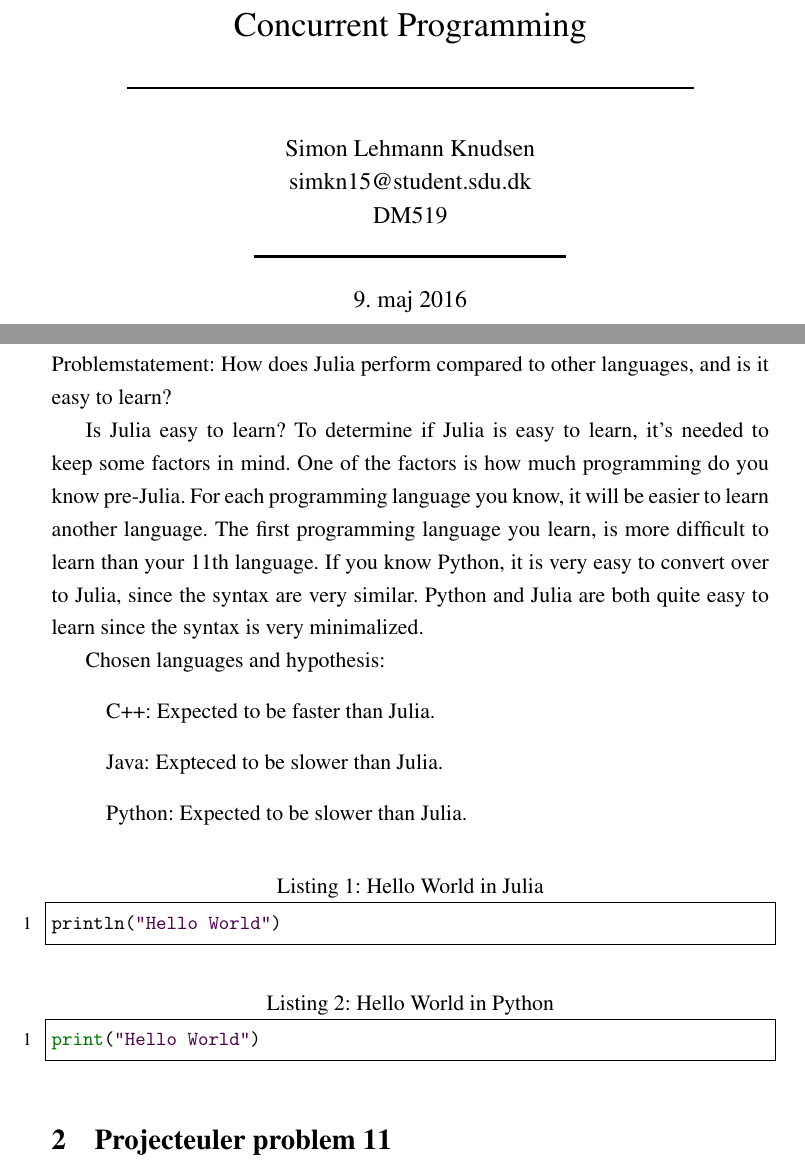
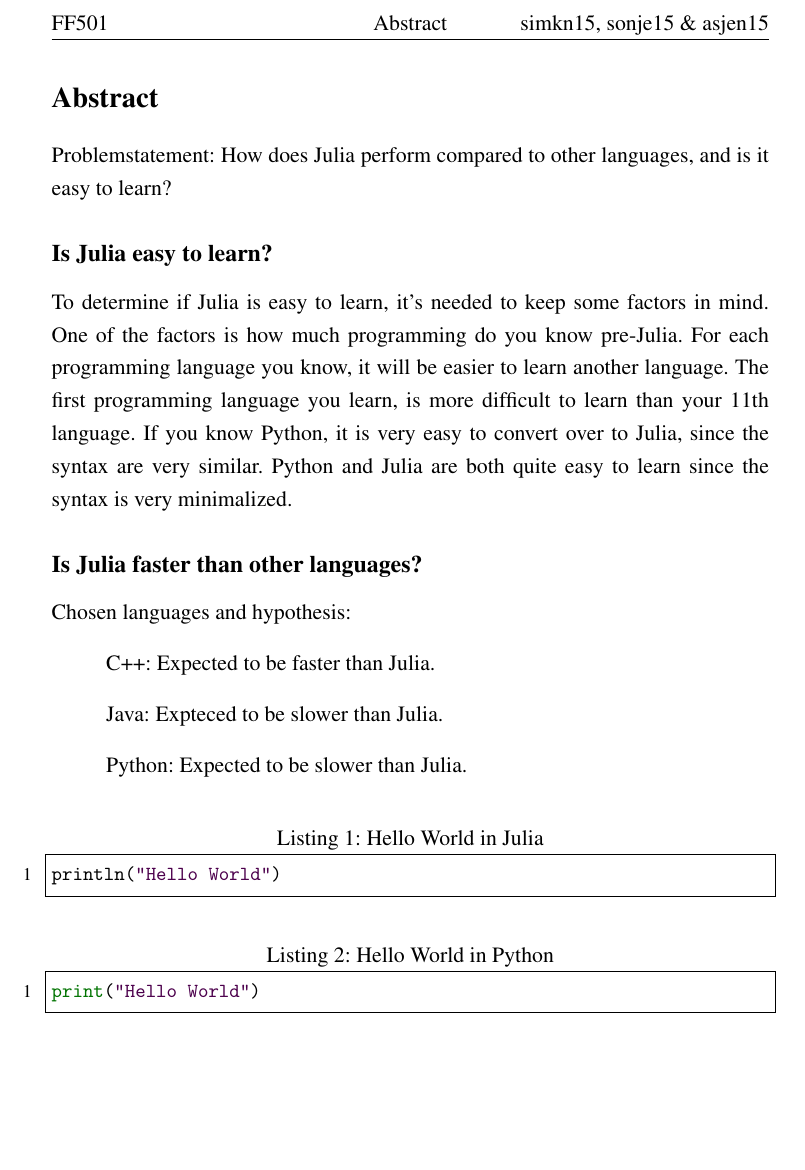
Before and after one commit to Sonni/Who-s-Julia-, a LaTeX document (Rapport - Abstract/Abstract.tex): two parts of pages 1 and 2 of 2 before the commit and part of the page after it, the two joined at a grey line, cut at the place of the change, the shorter picture padded with empty space. Compiled offline with pdfLaTeX.

Commit message:
Changed Abstract

```diff
--- a/Abstract.tex
+++ b/Rapport - Abstract/Abstract.tex
@@ -20,6 +20,14 @@
 \usepackage{setspace}
 \onehalfspacing
 
+
+\usepackage{fancyhdr}
+\pagestyle{fancy}
+\fancyhf{}
+\lhead{FF501}
+\chead{Abstract}
+\rhead{simkn15, sonje15 \& asjen15}
+
 \definecolor{dkgreen}{rgb}{0,0.45,0}
 \definecolor{gray}{rgb}{0.5,0.5,0.5}
 \definecolor{mauve}{rgb}{0.30,0,0.30}
@@ -42,11 +49,5 @@
   tabsize=1
 }
 
-\title{Concurrent Programming\\\rule{10cm}{0.5mm}}
-\author{Simon Lehmann Knudsen
-\\simkn15@student.sdu.dk\\ DM519\\\rule{5.5cm}{0.5mm}\\}
-\date{\today}
-
 \begin{document}
-
-\maketitle
+\section*{Abstract}
@@ -58,9 +54,10 @@
 Problemstatement:
 How does Julia perform compared to other languages, and is it easy to learn?
 
-Is Julia easy to learn?
+\subsection*{Is Julia easy to learn?}
 To determine if Julia is easy to learn, it's needed to keep some factors in mind. One of the factors is how much programming do you know pre-Julia. For each programming language you know, it will be easier to learn another language. The first programming language you learn, is more difficult to learn than your 11th language. If you know Python, it is very easy to convert over to Julia, since the syntax are very similar. Python and Julia are both quite easy to learn since the syntax is very minimalized.
 
+\subsection*{Is Julia faster than other languages?}
 Chosen languages and hypothesis:
 \begin{list}{}{}
 	\item C++: Expected to be faster than Julia.
@@ -75,8 +72,4 @@ println("Hello World")
 \begin{lstlisting}[caption=Hello World in Python, language=python]
 print("Hello World")
 \end{lstlisting}
-
-\section{Projecteuler problem 11}
-
-
 \end{document}
```
Also changed, not shown: Rapport - Abstract/Abstract.pdf (added), Rapport - Abstract/README.md (renamed from README.md), Rapport - Abstract/Abstract.tex (6 more changed lines), 2 other files.
